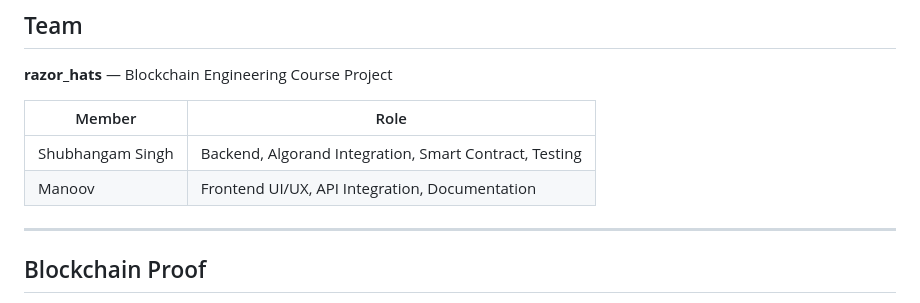
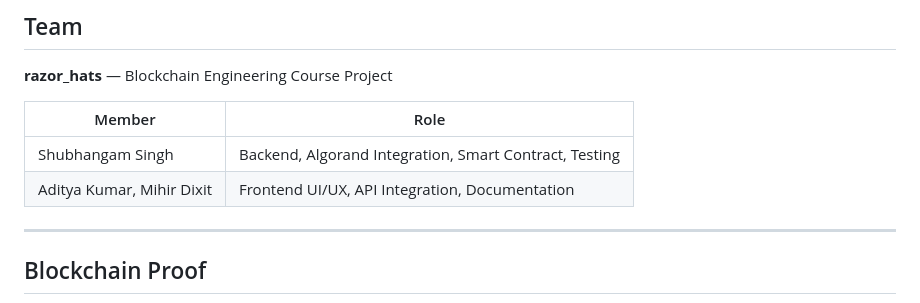
Before and after one commit to innovation-space/course-project-submission-razor_hats, a Markdown page: README.md, the part around the change. Rendered like a GitHub page.

```diff
--- a/README.md
+++ b/README.md
@@ -365,7 +365,7 @@ backend/tests/test_blockchain.py .                                   [100%]
 | Member | Role |
 |---|---|
 | Shubhangam Singh | Backend, Algorand Integration, Smart Contract, Testing |
-| Manoov | Frontend UI/UX, API Integration, Documentation |
+| Aditya Kumar, Mihir Dixit | Frontend UI/UX, API Integration, Documentation |
 
 ---
 
```
